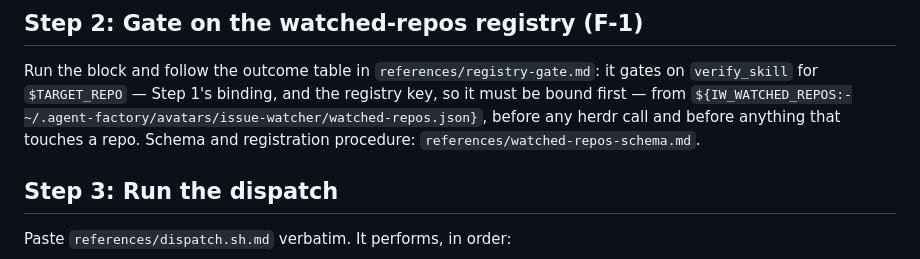
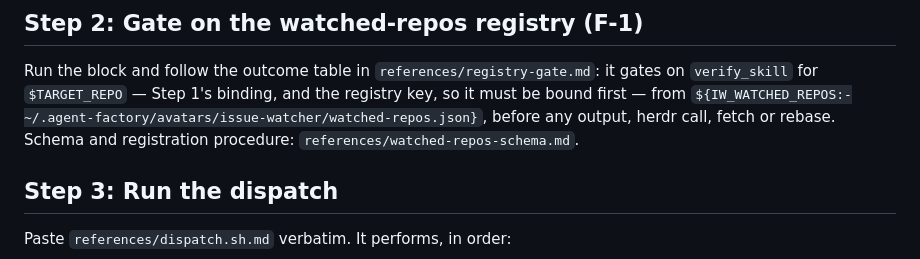
Before and after one commit to dEitY719/gh-verify-skills, a Markdown page: skills/post-merge-verify/SKILL.md, the part around the change. GitHub-like rendering.

Commit message:
docs(review): state what F-1 actually protects before the gate
codex FOLLOW-UP on 8e9eb13: "before anything that touches a repo"
overstates F-1 now that Step 1 runs a local `git remote get-url` to
resolve the registry key. Replace both remaining occurrences with the
concrete guarantee the gate makes for an unwatched repo — no output, no
herdr call, no fetch, no rebase — matching the wording already used
further down registry-gate.md. Wording only; no behaviour change.

Co-Authored-By: Claude Opus 5 (1M context) <noreply@anthropic.com>
Claude-Session: https://claude.ai/code/session_01WGj56ECCXjU7udoD8JNW7o

```diff
--- a/skills/post-merge-verify/SKILL.md
+++ b/skills/post-merge-verify/SKILL.md
@@ -52,7 +52,7 @@ Run the block and follow the outcome table in `references/registry-gate.md`:
 it gates on `verify_skill` for `$TARGET_REPO` — Step 1's binding, and the
 registry key, so it must be bound first — from
 `${IW_WATCHED_REPOS:-~/.agent-factory/avatars/issue-watcher/watched-repos.json}`,
-before any herdr call and before anything that touches a repo. Schema and
+before any output, herdr call, fetch or rebase. Schema and
 registration procedure: `references/watched-repos-schema.md`.
 
 ## Step 3: Run the dispatch
```
Also changed, not shown: 1 other file.
